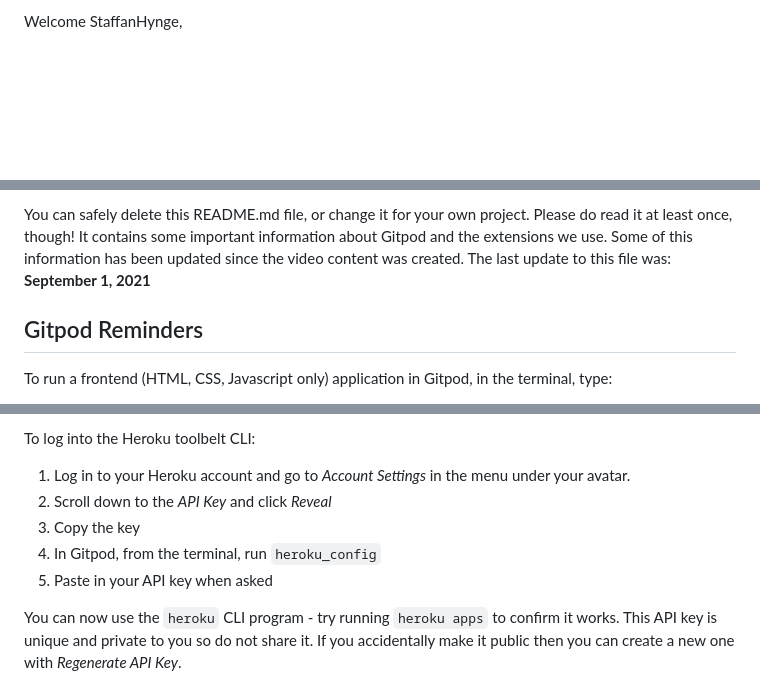
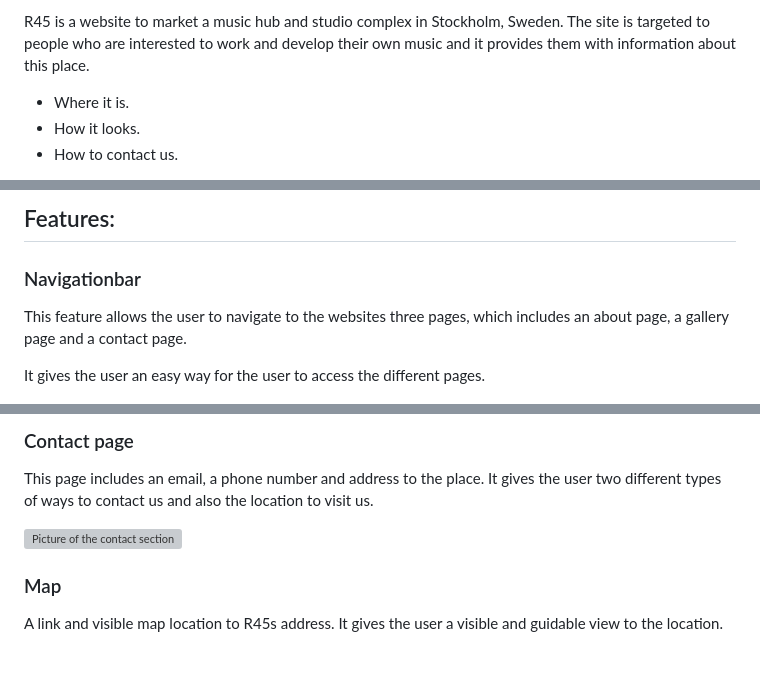
Before and after one commit to StaffanHynge/Staffan-Hynges-Quiz, a Markdown page: README.md, 3 parts joined by grey strips. Rendered like a GitHub page; blank space fills up the shorter version; grey boxes are pictures that could not be loaded.

```diff
--- a/README.md
+++ b/README.md
@@ -2,3 +2,6 @@
 
-Welcome StaffanHynge,
+R45 is a website to market a music hub and studio complex in Stockholm, Sweden. The site is targeted to people who are interested to work and develop their own music and it provides them with information about this place.
+ - Where it is.
+ - How it looks.
+ - How to contact us.
 
@@ -6,7 +9,8 @@ This is the Code Institute student template for Gitpod. We have preinstalled all
 
-You can safely delete this README.md file, or change it for your own project. Please do read it at least once, though! It contains some important information about Gitpod and the extensions we use. Some of this information has been updated since the video content was created. The last update to this file was: **September 1, 2021**
+## Features:
 
-## Gitpod Reminders
+### Navigationbar
+This feature allows the user to navigate to the websites three pages, which includes an about page, a   gallery page and a contact page.
 
-To run a frontend (HTML, CSS, Javascript only) application in Gitpod, in the terminal, type:
+It gives the user an easy way for the user to access the different pages.
 
@@ -26,11 +36,10 @@ In Gitpod you have superuser security privileges by default. Therefore you do no
 
-To log into the Heroku toolbelt CLI:
+### Contact page
+This page includes an email, a phone number and address to the place. It gives the user two different types of ways to contact us and also the location to visit us.
 
-1. Log in to your Heroku account and go to *Account Settings* in the menu under your avatar.
-2. Scroll down to the *API Key* and click *Reveal*
-3. Copy the key
-4. In Gitpod, from the terminal, run `heroku_config`
-5. Paste in your API key when asked
+<img src="pictures/contact.png" alt="Picture of the contact section">
 
-You can now use the `heroku` CLI program - try running `heroku apps` to confirm it works. This API key is unique and private to you so do not share it. If you accidentally make it public then you can create a new one with _Regenerate API Key_.
+### Map
+A link and visible map location to R45s address.
+It gives the user a visible and guidable view to the location.
 
```
Also changed, not shown: other parts of README.md (+46 -70 lines).
